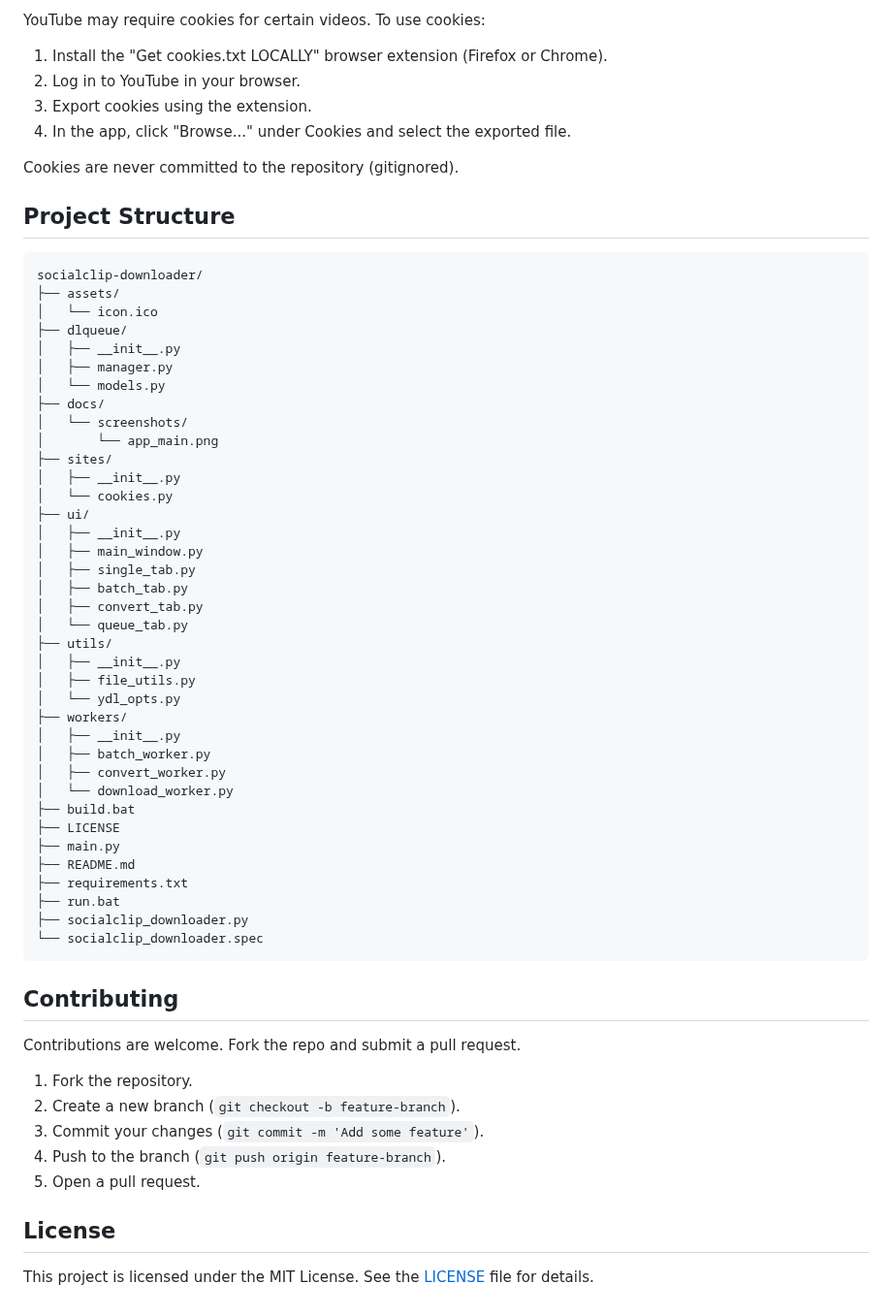
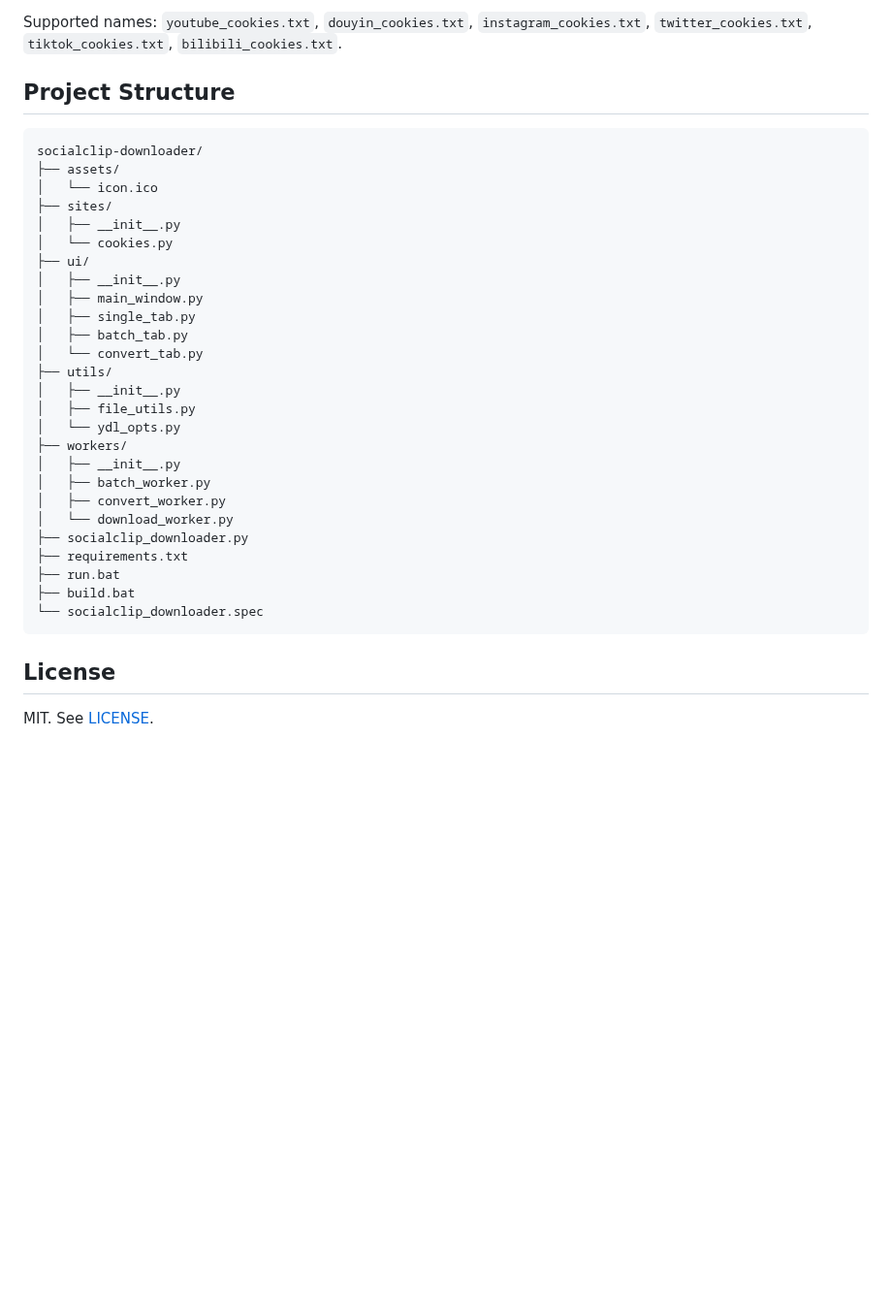
Before and after one commit to petra-dot/socialclip-downloader, a Markdown page: README.md, the part around one of its changes. Shown at 97% size. Drawn GitHub-style; blank space fills up the shorter version.

````diff
--- a/README.md
+++ b/README.md
@@ -64,12 +52,5 @@ Run `build.bat`. The executable will be in the `dist/` folder. Note: FFmpeg and
 
-YouTube may require cookies for certain videos. To use cookies:
-
-1. Install the "Get cookies.txt LOCALLY" browser extension (Firefox or Chrome).
-2. Log in to YouTube in your browser.
-3. Export cookies using the extension.
-4. In the app, click "Browse..." under Cookies and select the exported file.
-
-Cookies are never committed to the repository (gitignored).
+Supported names: `youtube_cookies.txt`, `douyin_cookies.txt`, `instagram_cookies.txt`, `twitter_cookies.txt`, `tiktok_cookies.txt`, `bilibili_cookies.txt`.
 
 ## Project Structure
 
@@ -77,13 +58,6 @@ Cookies are never committed to the repository (gitignored).
 socialclip-downloader/
 ├── assets/
 │   └── icon.ico
-├── dlqueue/
-│   ├── __init__.py
-│   ├── manager.py
-│   └── models.py
-├── docs/
-│   └── screenshots/
-│       └── app_main.png
 ├── sites/
 │   ├── __init__.py
 │   └── cookies.py
@@ -92,8 +66,7 @@ socialclip-downloader/
 │   ├── main_window.py
 │   ├── single_tab.py
 │   ├── batch_tab.py
-│   ├── convert_tab.py
-│   └── queue_tab.py
+│   └── convert_tab.py
 ├── utils/
 │   ├── __init__.py
 │   ├── file_utils.py
@@ -103,26 +76,13 @@ socialclip-downloader/
 │   ├── batch_worker.py
 │   ├── convert_worker.py
 │   └── download_worker.py
-├── build.bat
-├── LICENSE
-├── main.py
-├── README.md
+├── socialclip_downloader.py
 ├── requirements.txt
 ├── run.bat
-├── socialclip_downloader.py
+├── build.bat
 └── socialclip_downloader.spec
 ```
 
-## Contributing
-
-Contributions are welcome. Fork the repo and submit a pull request.
-
-1. Fork the repository.
-2. Create a new branch (`git checkout -b feature-branch`).
-3. Commit your changes (`git commit -m 'Add some feature'`).
-4. Push to the branch (`git push origin feature-branch`).
-5. Open a pull request.
-
 ## License
 
-This project is licensed under the MIT License. See the [LICENSE](LICENSE) file for details.
+MIT. See [LICENSE](LICENSE).
````
Also changed, not shown: other parts of README.md (+20 -32 lines), CHANGELOG.md (+20 -16 lines), docs/screenshots/app_main.png, 17 other files.
